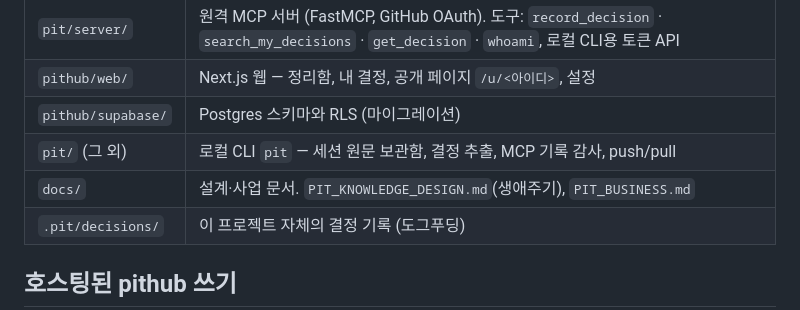
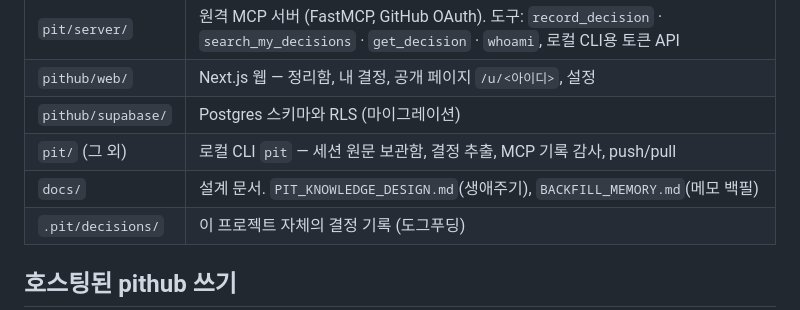
Before and after one commit to playidea-lab/pit, a Markdown page: README.md, the part around the change. Drawn GitHub-style.

Commit message:
docs: README no longer points at the private business review
Co-Authored-By: Claude Fable 5.1 <noreply@anthropic.com>

```diff
--- a/README.md
+++ b/README.md
@@ -34,7 +34,7 @@ claude.ai · Claude Code · Codex에 MCP 커넥터 하나를 붙이면, 당신
 | `pithub/web/` | Next.js 웹 — 정리함, 내 결정, 공개 페이지 `/u/<아이디>`, 설정 |
 | `pithub/supabase/` | Postgres 스키마와 RLS (마이그레이션) |
 | `pit/` (그 외) | 로컬 CLI `pit` — 세션 원문 보관함, 결정 추출, MCP 기록 감사, push/pull |
-| `docs/` | 설계·사업 문서. `PIT_KNOWLEDGE_DESIGN.md`(생애주기), `PIT_BUSINESS.md` |
+| `docs/` | 설계 문서. `PIT_KNOWLEDGE_DESIGN.md`(생애주기), `BACKFILL_MEMORY.md`(메모 백필) |
 | `.pit/decisions/` | 이 프로젝트 자체의 결정 기록 (도그푸딩) |
 
 ## 호스팅된 pithub 쓰기
```
